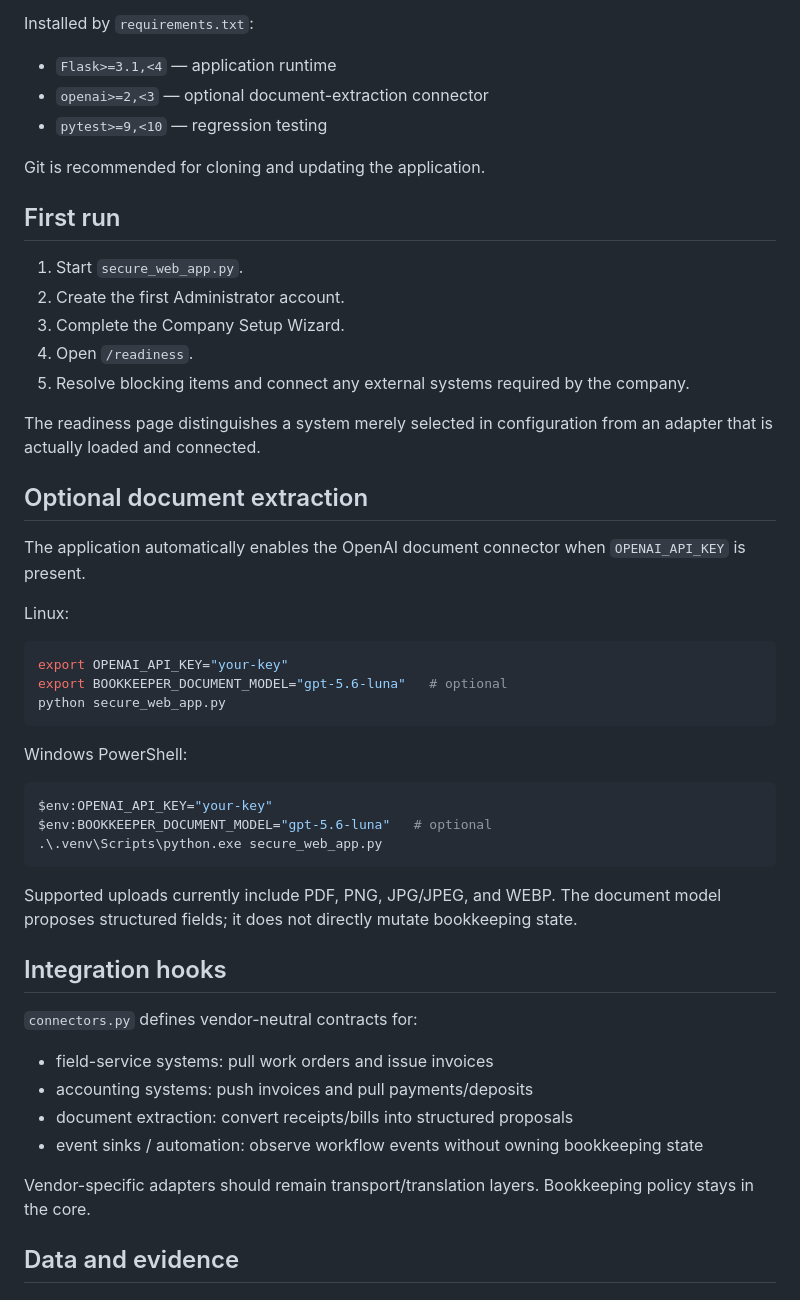
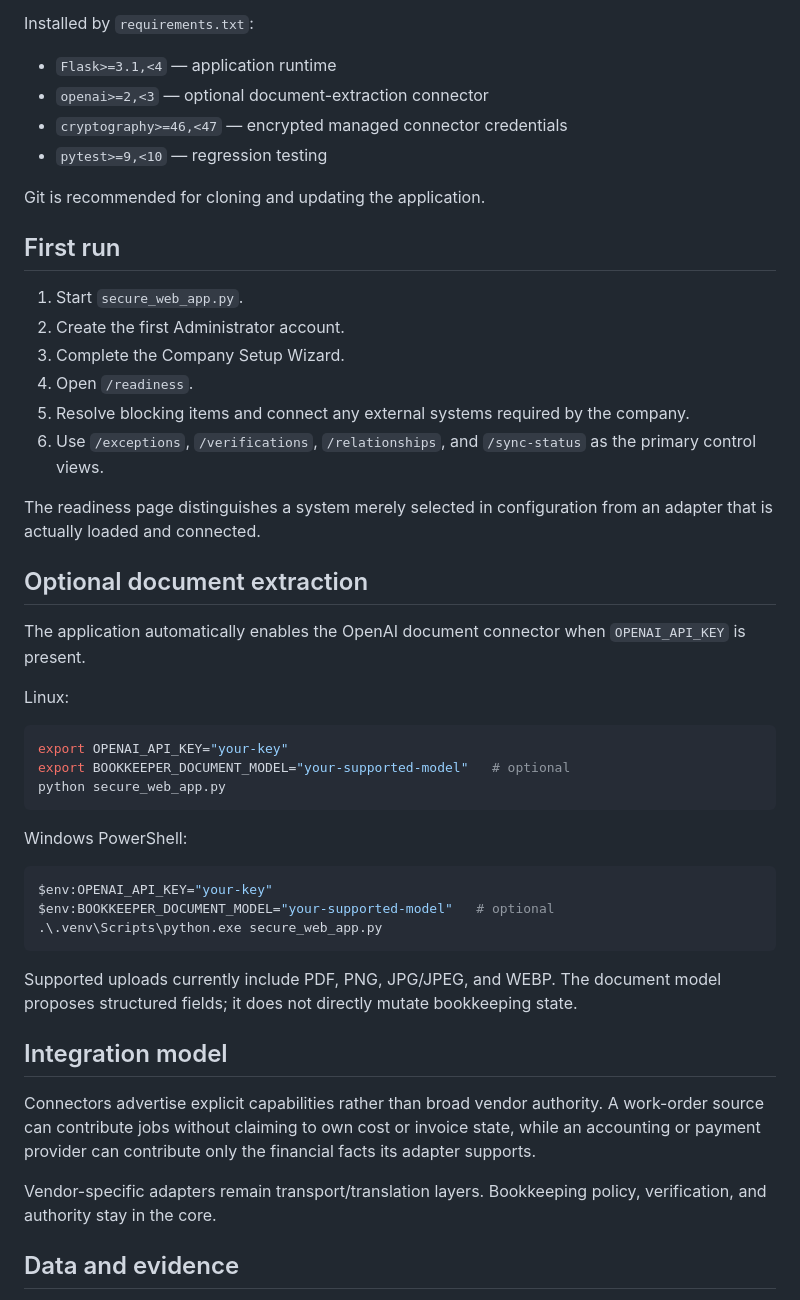
Before and after one commit to noeticanlabs/Bookkeeping-assistant-, a Markdown page: README.md, the part around one of its changes. Rendered like a GitHub page.

````diff
--- a/README.md
+++ b/README.md
@@ -87,6 +125,7 @@ Installed by `requirements.txt`:
 
 - `Flask>=3.1,<4` — application runtime
 - `openai>=2,<3` — optional document-extraction connector
+- `cryptography>=46,<47` — encrypted managed connector credentials
 - `pytest>=9,<10` — regression testing
 
 Git is recommended for cloning and updating the application.
@@ -98,6 +137,7 @@ Git is recommended for cloning and updating the application.
 3. Complete the Company Setup Wizard.
 4. Open `/readiness`.
 5. Resolve blocking items and connect any external systems required by the company.
+6. Use `/exceptions`, `/verifications`, `/relationships`, and `/sync-status` as the primary control views.
 
 The readiness page distinguishes a system merely selected in configuration from an adapter that is actually loaded and connected.
 
@@ -109,7 +149,7 @@ Linux:
 
 ```bash
 export OPENAI_API_KEY="your-key"
-export BOOKKEEPER_DOCUMENT_MODEL="gpt-5.6-luna"   # optional
+export BOOKKEEPER_DOCUMENT_MODEL="your-supported-model"   # optional
 python secure_web_app.py
 ```
 
@@ -117,22 +157,17 @@ Windows PowerShell:
 
 ```powershell
 $env:OPENAI_API_KEY="your-key"
-$env:BOOKKEEPER_DOCUMENT_MODEL="gpt-5.6-luna"   # optional
+$env:BOOKKEEPER_DOCUMENT_MODEL="your-supported-model"   # optional
 .\.venv\Scripts\python.exe secure_web_app.py
 ```
 
 Supported uploads currently include PDF, PNG, JPG/JPEG, and WEBP. The document model proposes structured fields; it does not directly mutate bookkeeping state.
 
-## Integration hooks
+## Integration model
 
-`connectors.py` defines vendor-neutral contracts for:
+Connectors advertise explicit capabilities rather than broad vendor authority. A work-order source can contribute jobs without claiming to own cost or invoice state, while an accounting or payment provider can contribute only the financial facts its adapter supports.
 
-- field-service systems: pull work orders and issue invoices
-- accounting systems: push invoices and pull payments/deposits
-- document extraction: convert receipts/bills into structured proposals
-- event sinks / automation: observe workflow events without owning bookkeeping state
-
-Vendor-specific adapters should remain transport/translation layers. Bookkeeping policy stays in the core.
+Vendor-specific adapters remain transport/translation layers. Bookkeeping policy, verification, and authority stay in the core.
 
 ## Data and evidence
 
````
Also changed, not shown: other parts of README.md (+47 -9 lines).
